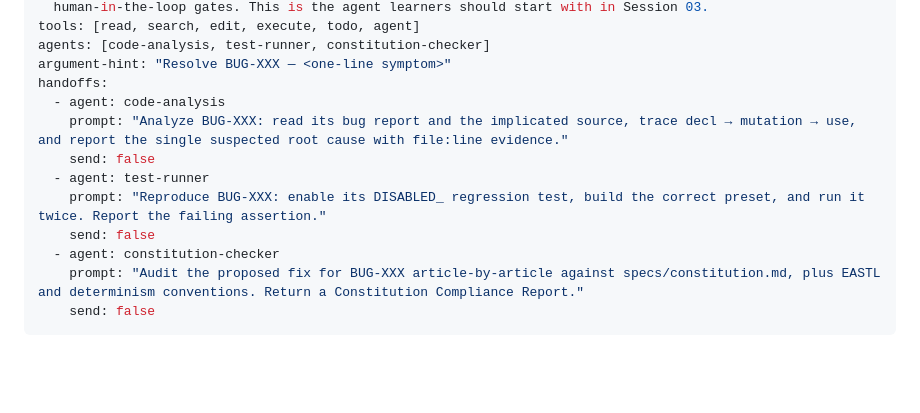
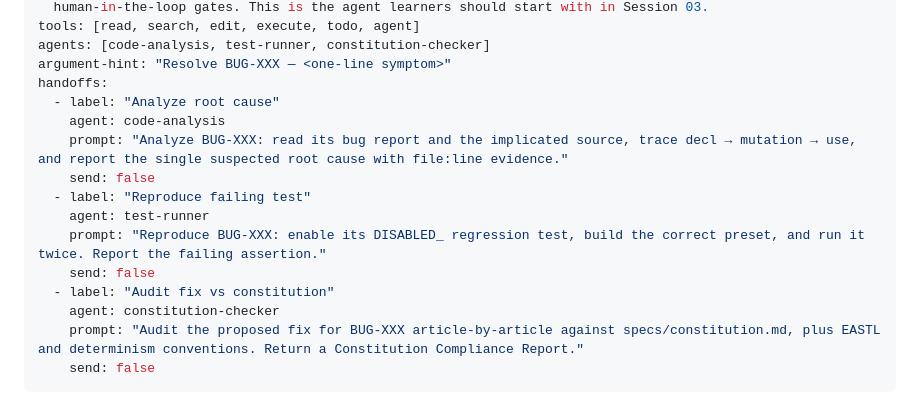
Before and after one commit to hlucianojr1/ea-logic-copilot-workshop-code, a Markdown page: .github/agents/logic-bug-orchestrator.agent.md, the part around the change. Drawn GitHub-style; blank space fills up the shorter version.

Commit message:
feat(session03): enhance logic bug orchestrator with labeled agent tasks for improved clarity

```diff
--- a/.github/agents/logic-bug-orchestrator.agent.md
+++ b/.github/agents/logic-bug-orchestrator.agent.md
@@ -10,13 +10,16 @@ tools: [read, search, edit, execute, todo, agent]
 agents: [code-analysis, test-runner, constitution-checker]
 argument-hint: "Resolve BUG-XXX — <one-line symptom>"
 handoffs:
-  - agent: code-analysis
+  - label: "Analyze root cause"
+    agent: code-analysis
     prompt: "Analyze BUG-XXX: read its bug report and the implicated source, trace decl → mutation → use, and report the single suspected root cause with file:line evidence."
     send: false
-  - agent: test-runner
+  - label: "Reproduce failing test"
+    agent: test-runner
     prompt: "Reproduce BUG-XXX: enable its DISABLED_ regression test, build the correct preset, and run it twice. Report the failing assertion."
     send: false
-  - agent: constitution-checker
+  - label: "Audit fix vs constitution"
+    agent: constitution-checker
     prompt: "Audit the proposed fix for BUG-XXX article-by-article against specs/constitution.md, plus EASTL and determinism conventions. Return a Constitution Compliance Report."
     send: false
 ---
```
